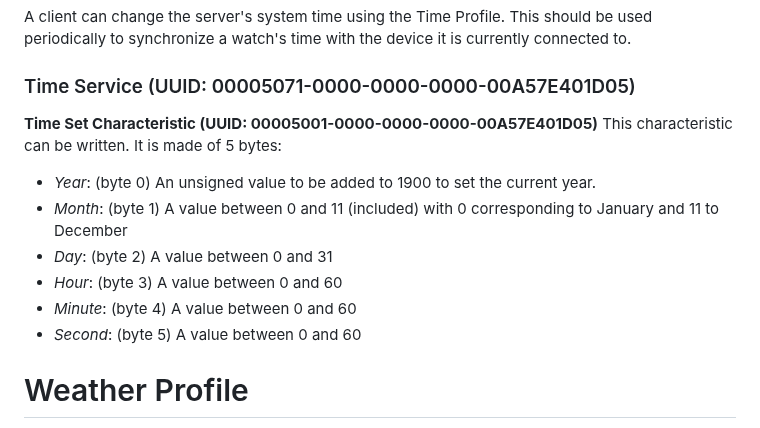
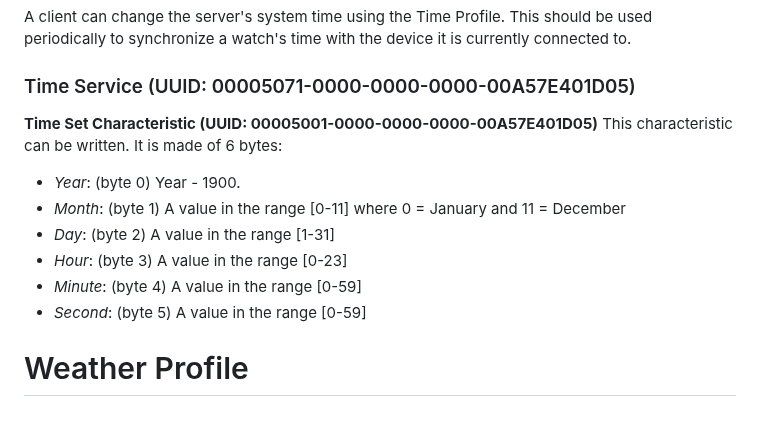
Before and after one commit to AsteroidOS/asteroidos.org, a Markdown page: pages/wiki/ble-profiles.md, the part around the change. GitHub-like rendering.

Commit message:
Fix description of Time Set Characteristic
There were a few minor errors and ambiguities in the description of the
Time Set Characteristic and its fields that this is intended to fix.

Signed-off-by: Ed Beroset <beroset@ieee.org>

```diff
--- a/pages/wiki/ble-profiles.md
+++ b/pages/wiki/ble-profiles.md
@@ -123,14 +123,14 @@ A client can change the server's system time using the Time Profile. This should
 
 ### Time Service (UUID: 00005071-0000-0000-0000-00A57E401D05)
 **Time Set Characteristic (UUID: 00005001-0000-0000-0000-00A57E401D05)**
-This characteristic can be written. It is made of 5 bytes:
+This characteristic can be written. It is made of 6 bytes:
 
- - *Year*: (byte 0) An unsigned value to be added to 1900 to set the current year.
- - *Month*: (byte 1) A value between 0 and 11 (included) with 0 corresponding to January and 11 to December
- - *Day*: (byte 2) A value between 0 and 31
- - *Hour*: (byte 3) A value between 0 and 60
- - *Minute*: (byte 4) A value between 0 and 60
- - *Second*: (byte 5) A value between 0 and 60
+ - *Year*: (byte 0) Year - 1900.
+ - *Month*: (byte 1) A value in the range \[0-11\] where 0 = January and 11 = December
+ - *Day*: (byte 2) A value in the range \[1-31\]
+ - *Hour*: (byte 3) A value in the range \[0-23\]
+ - *Minute*: (byte 4) A value in the range \[0-59\]
+ - *Second*: (byte 5) A value in the range \[0-59\]
 
 # Weather Profile
 
```
